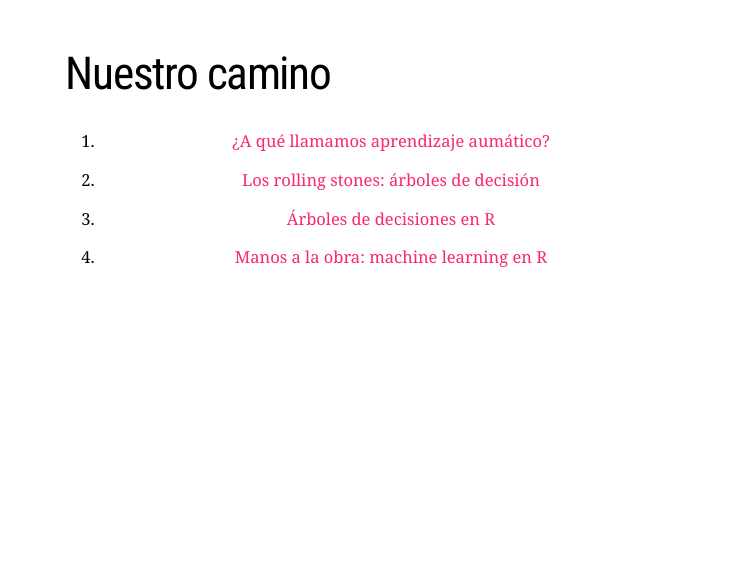
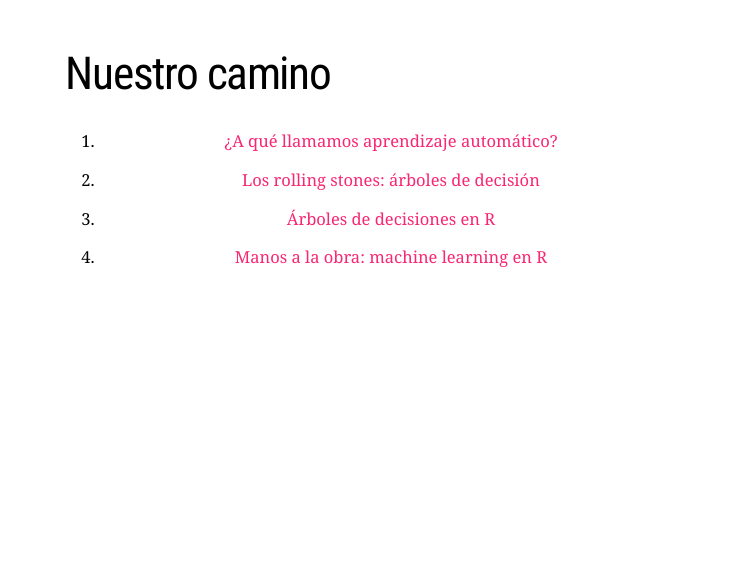
Before and after one commit to martinmontane/CiencaDeDatosClases, an R Markdown document (IntroAprendizajeAutomatico.Rmd): page 2 of 16 before the commit and page 2 of 15 after it. Rendered offline with R 4.5, knitr and Pandoc, with nearby package versions; the slides are laid out offline by our stand-in for remark.js, each with all of its steps uncovered, in fonts that may differ from those the slides ask for, and without slide numbers, shadows or browser add-ons; a font, style sheet, LaTeX package, included part or bibliography that could not be used is replaced or left out.

Commit message:
Corrección de typos en IntroAprendizajeAutomático.html

```diff
--- a/IntroAprendizajeAutomatico.Rmd
+++ b/IntroAprendizajeAutomatico.Rmd
@@ -31,17 +31,17 @@ output:
 
 # Nuestro camino
 .center[.middle[
-1. [¿A qué llamamos aprendizaje aumático?](#whatisit)
+1. [¿A qué llamamos aprendizaje automático?](#whatisit)
 
 2. [Los rolling stones: árboles de decisión](#decisiontrees)
 
 3. [Árboles de decisiones en R](#decisiontreesinR)
 
+4. [Manos a la obra: machine learning en R](#handson)
+
 <!-- 4. [Ya empieza el ritual: training y testing](#traintest) -->
 
 <!-- 5. [Overfiting y Underfiting](#overandunderfiting) -->
-
-4. [Manos a la obra: machine learning en R](#handson)
 
 <!--6. [Los griegos tenían razón: bagging](#bagging) -->
 
```
Also changed, not shown: IntroAprendizajeAutomatico.Rmd (2 more changed lines), 1 other file.
